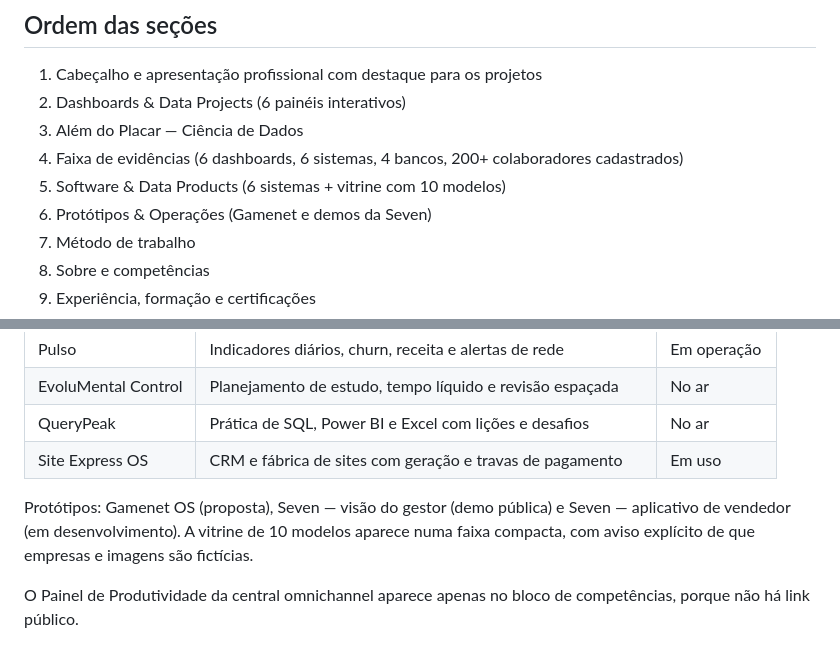
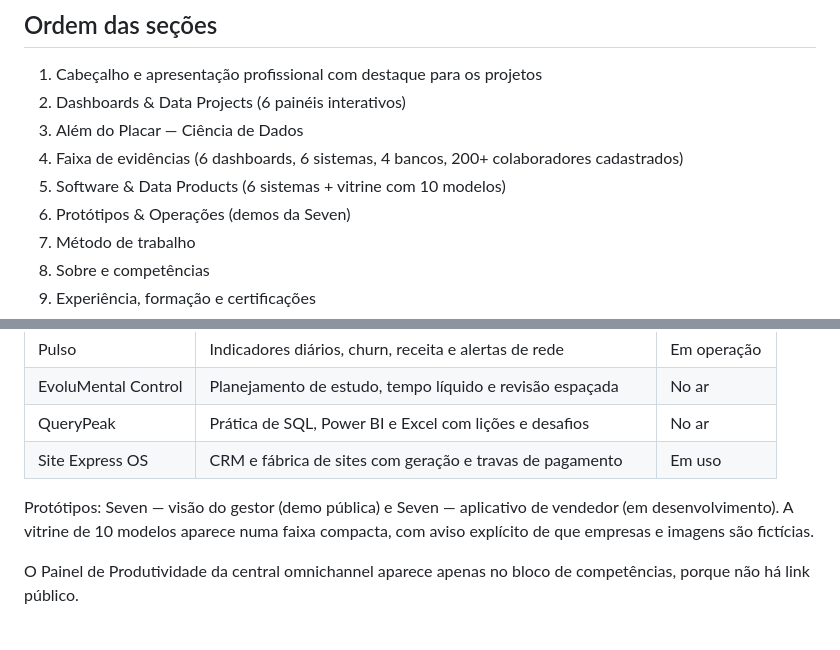
Before and after one commit to vinriibeiro/vinriibeiro.github.io, a Markdown page: README.md, 2 parts joined by grey strips. Drawn GitHub-style.

Commit message:
README sem Gamenet
Co-Authored-By: Claude Fable 5.1 <noreply@anthropic.com>
Claude-Session: https://claude.ai/code/session_017yfUyhcRTDSRQASmZBjUPC

```diff
--- a/README.md
+++ b/README.md
@@ -30,7 +30,7 @@ portfolio-vinicius/
 3. Além do Placar — Ciência de Dados
 4. Faixa de evidências (6 dashboards, 6 sistemas, 4 bancos, 200+ colaboradores cadastrados)
 5. Software & Data Products (6 sistemas + vitrine com 10 modelos)
-6. Protótipos & Operações (Gamenet e demos da Seven)
+6. Protótipos & Operações (demos da Seven)
 7. Método de trabalho
 8. Sobre e competências
 9. Experiência, formação e certificações
@@ -84,7 +84,7 @@ Os sistemas são apresentados em cards compactos com status, stack, descrição
 | QueryPeak | Prática de SQL, Power BI e Excel com lições e desafios | No ar |
 | Site Express OS | CRM e fábrica de sites com geração e travas de pagamento | Em uso |
 
-Protótipos: Gamenet OS (proposta), Seven — visão do gestor (demo pública) e Seven — aplicativo de vendedor (em desenvolvimento). A vitrine de 10 modelos aparece numa faixa compacta, com aviso explícito de que empresas e imagens são fictícias.
+Protótipos: Seven — visão do gestor (demo pública) e Seven — aplicativo de vendedor (em desenvolvimento). A vitrine de 10 modelos aparece numa faixa compacta, com aviso explícito de que empresas e imagens são fictícias.
 
 O Painel de Produtividade da central omnichannel aparece apenas no bloco de competências, porque não há link público.
 
```
